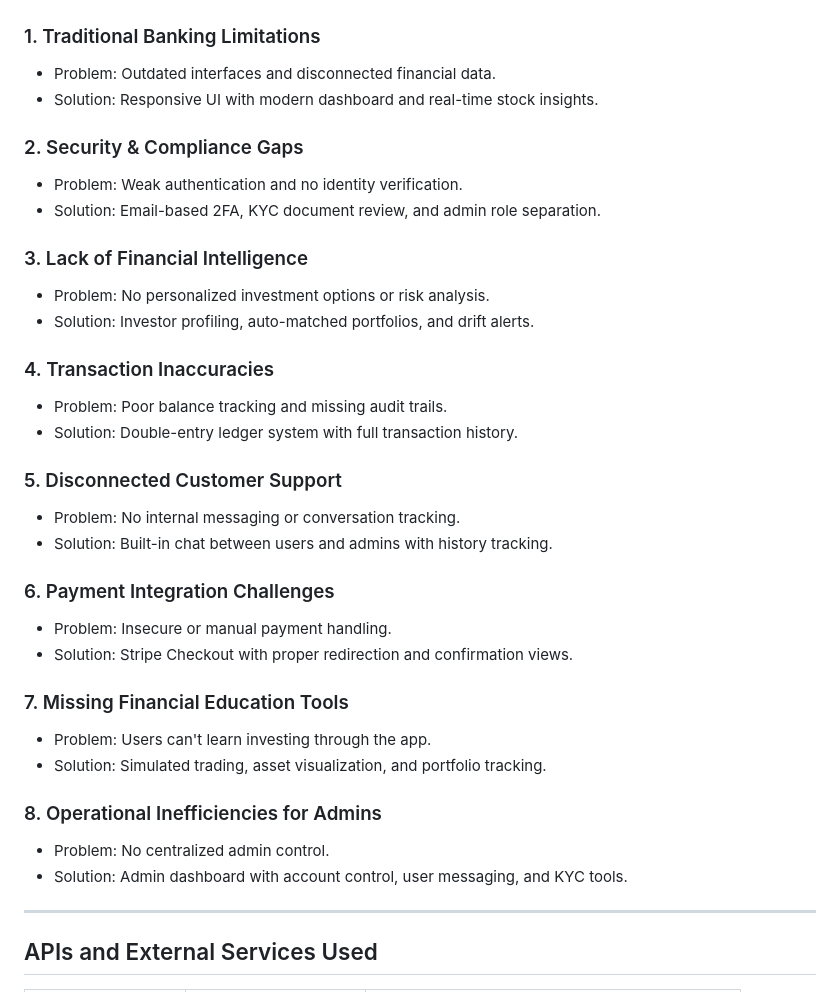
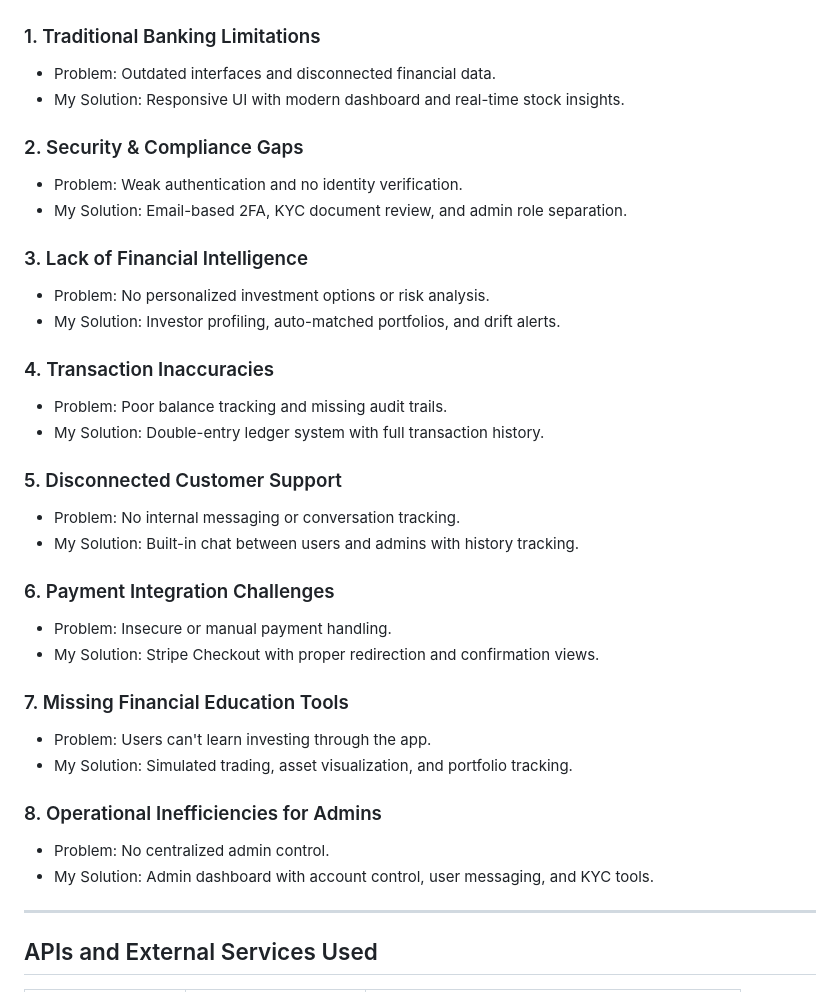
Before and after one commit to GAYEA78/Fintech-v1, a Markdown page: README.md, the part around one of its changes. Rendered like a GitHub page.

```diff
--- a/README.md
+++ b/README.md
@@ -27,35 +27,35 @@ Chat system between users and administrators
 
 ### 1. Traditional Banking Limitations
 - Problem: Outdated interfaces and disconnected financial data.
-- Solution: Responsive UI with modern dashboard and real-time stock insights.
+- My Solution: Responsive UI with modern dashboard and real-time stock insights.
 
 ### 2. Security & Compliance Gaps
 - Problem: Weak authentication and no identity verification.
-- Solution: Email-based 2FA, KYC document review, and admin role separation.
+- My Solution: Email-based 2FA, KYC document review, and admin role separation.
 
 ### 3. Lack of Financial Intelligence
 - Problem: No personalized investment options or risk analysis.
-- Solution: Investor profiling, auto-matched portfolios, and drift alerts.
+- My Solution: Investor profiling, auto-matched portfolios, and drift alerts.
 
 ### 4. Transaction Inaccuracies
 - Problem: Poor balance tracking and missing audit trails.
-- Solution: Double-entry ledger system with full transaction history.
+- My Solution: Double-entry ledger system with full transaction history.
 
 ### 5. Disconnected Customer Support
 - Problem: No internal messaging or conversation tracking.
-- Solution: Built-in chat between users and admins with history tracking.
+- My Solution: Built-in chat between users and admins with history tracking.
 
 ### 6. Payment Integration Challenges
 - Problem: Insecure or manual payment handling.
-- Solution: Stripe Checkout with proper redirection and confirmation views.
+- My Solution: Stripe Checkout with proper redirection and confirmation views.
 
 ### 7. Missing Financial Education Tools
 - Problem: Users can't learn investing through the app.
-- Solution: Simulated trading, asset visualization, and portfolio tracking.
+- My Solution: Simulated trading, asset visualization, and portfolio tracking.
 
 ### 8. Operational Inefficiencies for Admins
 - Problem: No centralized admin control.
-- Solution: Admin dashboard with account control, user messaging, and KYC tools.
+- My Solution: Admin dashboard with account control, user messaging, and KYC tools.
 
 ---
 
```
Also changed, not shown: other parts of README.md (+1 -1 lines).
